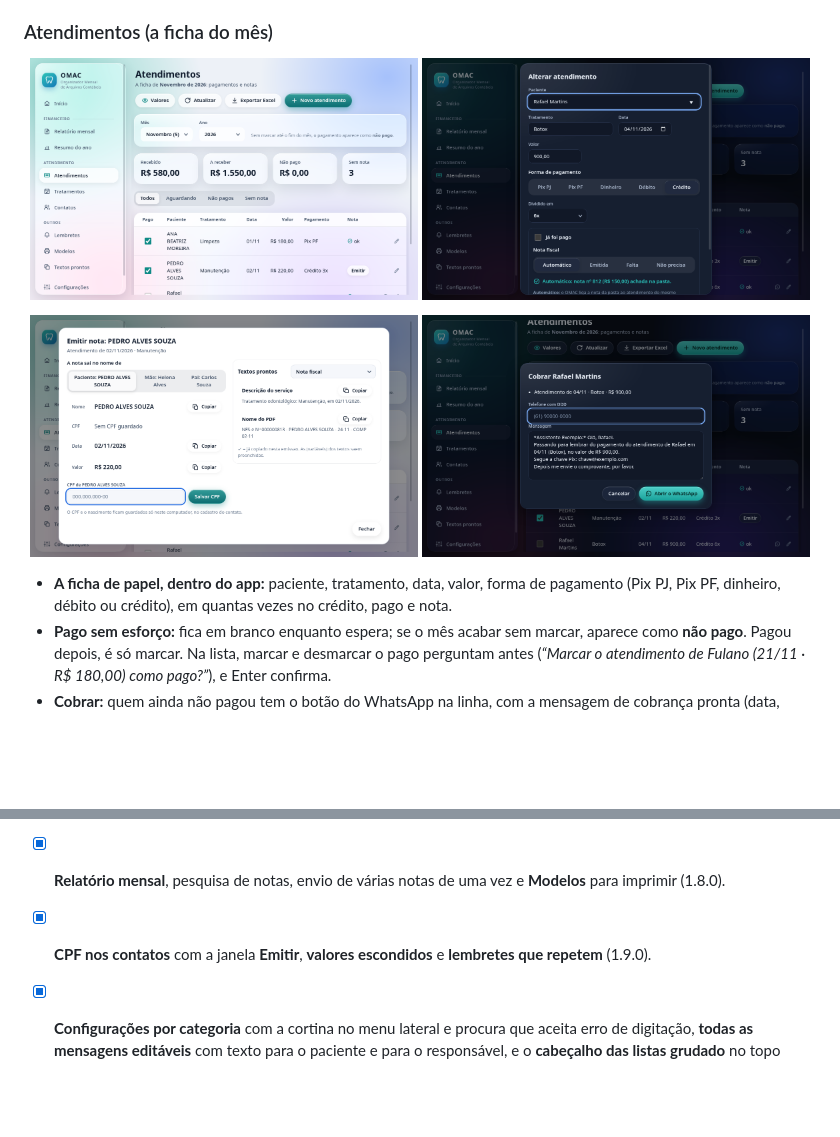
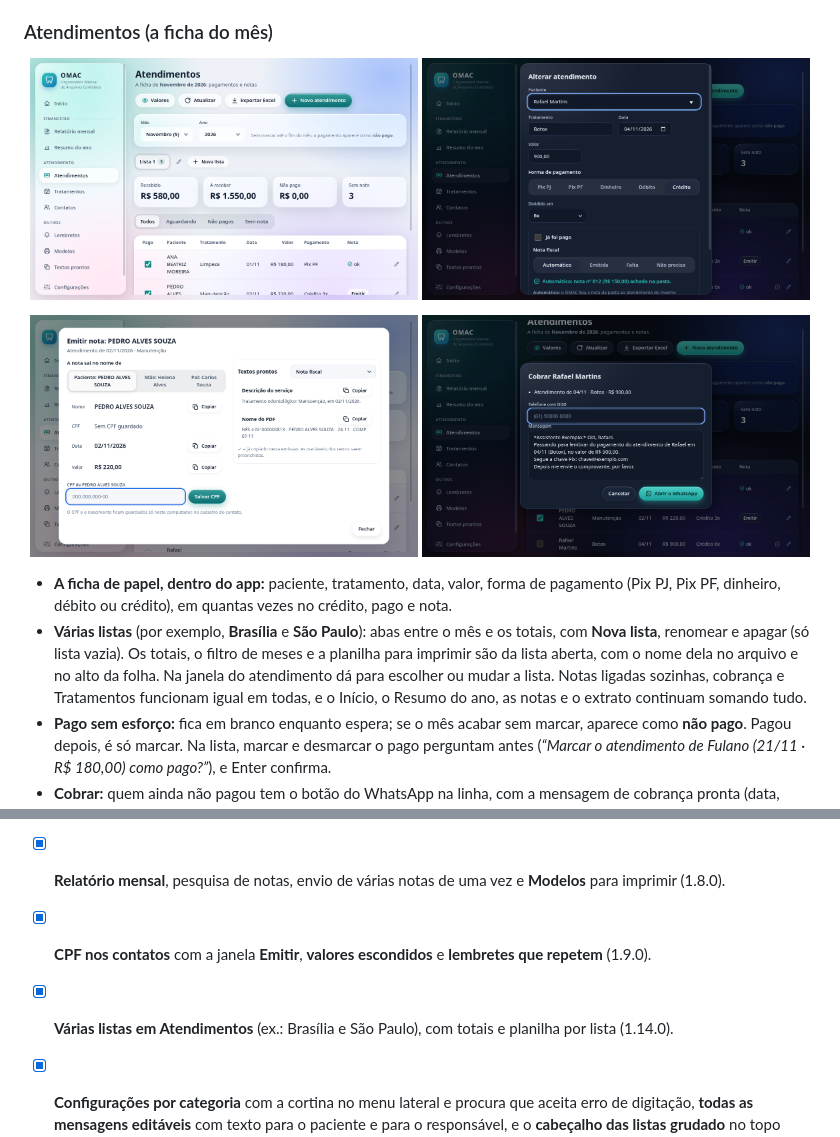
Before and after one commit to JoaoTroianoSegoria/OMAC---Organizador-Mensal-de-Arquivos-Cont-beis, a Markdown page: README.md, 2 parts joined by grey strips. GitHub-like rendering; pictures changed too: docs/capturas/atendimentos.png; blank space fills up the shorter version.

```diff
--- a/README.md
+++ b/README.md
@@ -164,6 +164,7 @@ Notas fiscais, extrato bancário e as regras do extrato em abas de uma tela só,
 </p>
 
 - **A ficha de papel, dentro do app:** paciente, tratamento, data, valor, forma de pagamento (Pix PJ, Pix PF, dinheiro, débito ou crédito), em quantas vezes no crédito, pago e nota.
+- **Várias listas** (por exemplo, **Brasília** e **São Paulo**): abas entre o mês e os totais, com **Nova lista**, renomear e apagar (só lista vazia). Os totais, o filtro de meses e a planilha para imprimir são da lista aberta, com o nome dela no arquivo e no alto da folha. Na janela do atendimento dá para escolher ou mudar a lista. Notas ligadas sozinhas, cobrança e Tratamentos funcionam igual em todas, e o Início, o Resumo do ano, as notas e o extrato continuam somando tudo.
 - **Pago sem esforço:** fica em branco enquanto espera; se o mês acabar sem marcar, aparece como **não pago**. Pagou depois, é só marcar. Na lista, marcar e desmarcar o pago perguntam antes (*“Marcar o atendimento de Fulano (21/11 · R$ 180,00) como pago?”*), e Enter confirma.
 - **Cobrar:** quem ainda não pagou tem o botão do WhatsApp na linha, com a mensagem de cobrança pronta (data, tratamento, valor e a chave Pix) para o paciente ou um responsável. O texto fica em Configurações → Mensagens, com variáveis.
 - **Nota em três situações:** **ok** (achada sozinha na pasta, ou marcada como emitida), **falta emitir** e **não precisa**. Dinheiro e Pix PF já sugerem "não precisa", e dá para trocar.
@@ -321,6 +322,7 @@ Para criar um módulo: uma pasta em `omac/` com a classe da API (herdando de `Ap
 - [x] **Lembretes e Comandos** (1.7.0).
 - [x] **Relatório mensal**, pesquisa de notas, envio de várias notas de uma vez e **Modelos** para imprimir (1.8.0).
 - [x] **CPF nos contatos** com a janela **Emitir**, **valores escondidos** e **lembretes que repetem** (1.9.0).
+- [x] **Várias listas em Atendimentos** (ex.: Brasília e São Paulo), com totais e planilha por lista (1.14.0).
 - [x] **Configurações por categoria** com a cortina no menu lateral e procura que aceita erro de digitação, **todas as mensagens editáveis** com texto para o paciente e para o responsável, e o **cabeçalho das listas grudado** no topo (1.13.0).
 - [x] **Uma janela só para o WhatsApp**, **cobrar** em Atendimentos, **Textos prontos** no menu, em Tratamentos o **próximo mês já agendado** com o **dia da consulta**, valor nos finalizados, dia que veio no histórico e manutenção da ficha marcando o atendido (1.12.0).
 - [x] **Desempenho** sem mudar nada do que a tela faz: listas que só redesenham quando algo mudou, pesquisas que esperam parar de digitar, Início calculando só os cartões que aparecem, tela junta no `.exe`, cache do extrato e leitura das notas e extratos enquanto a janela abre (1.11.0).
```
Also changed, not shown: 9 other files.
